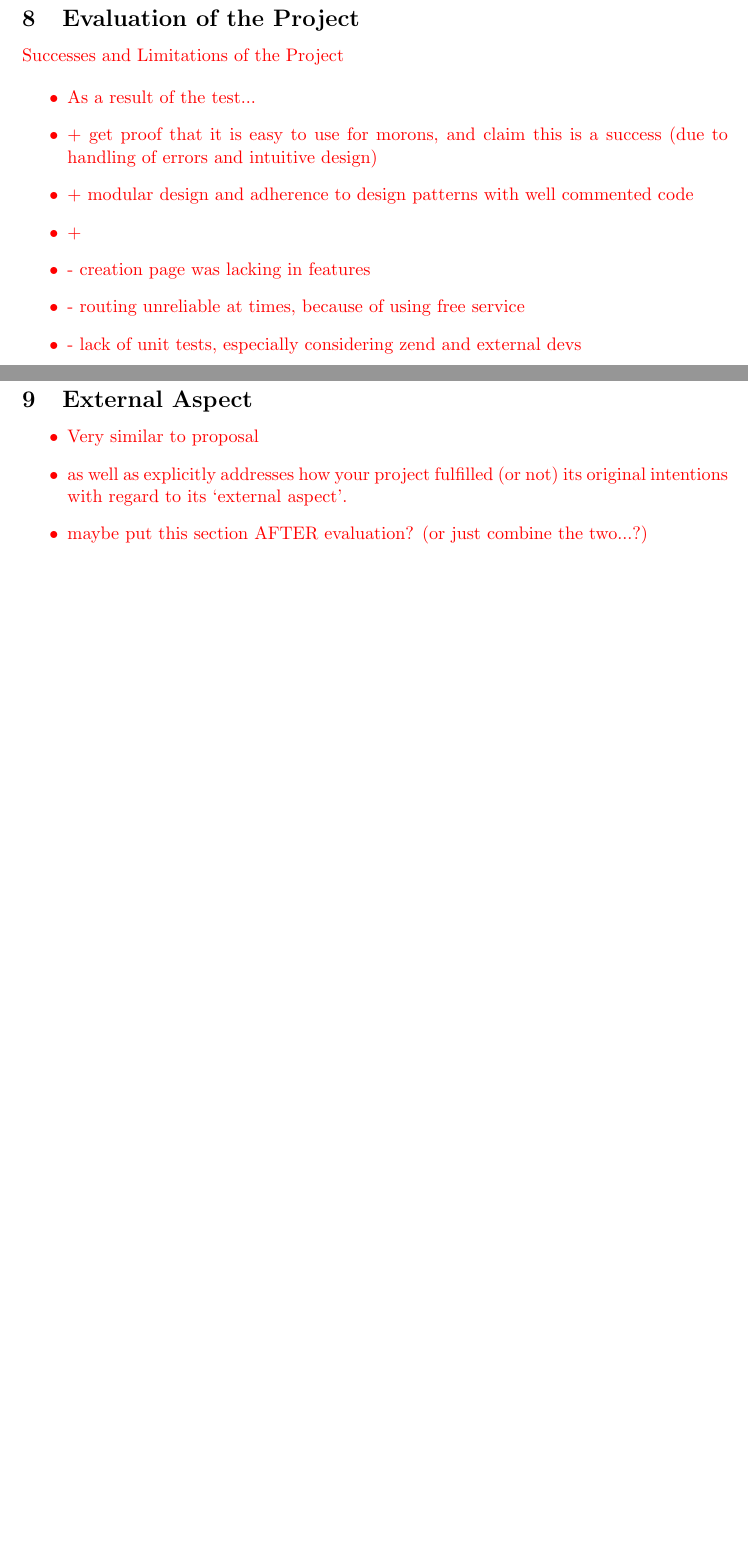
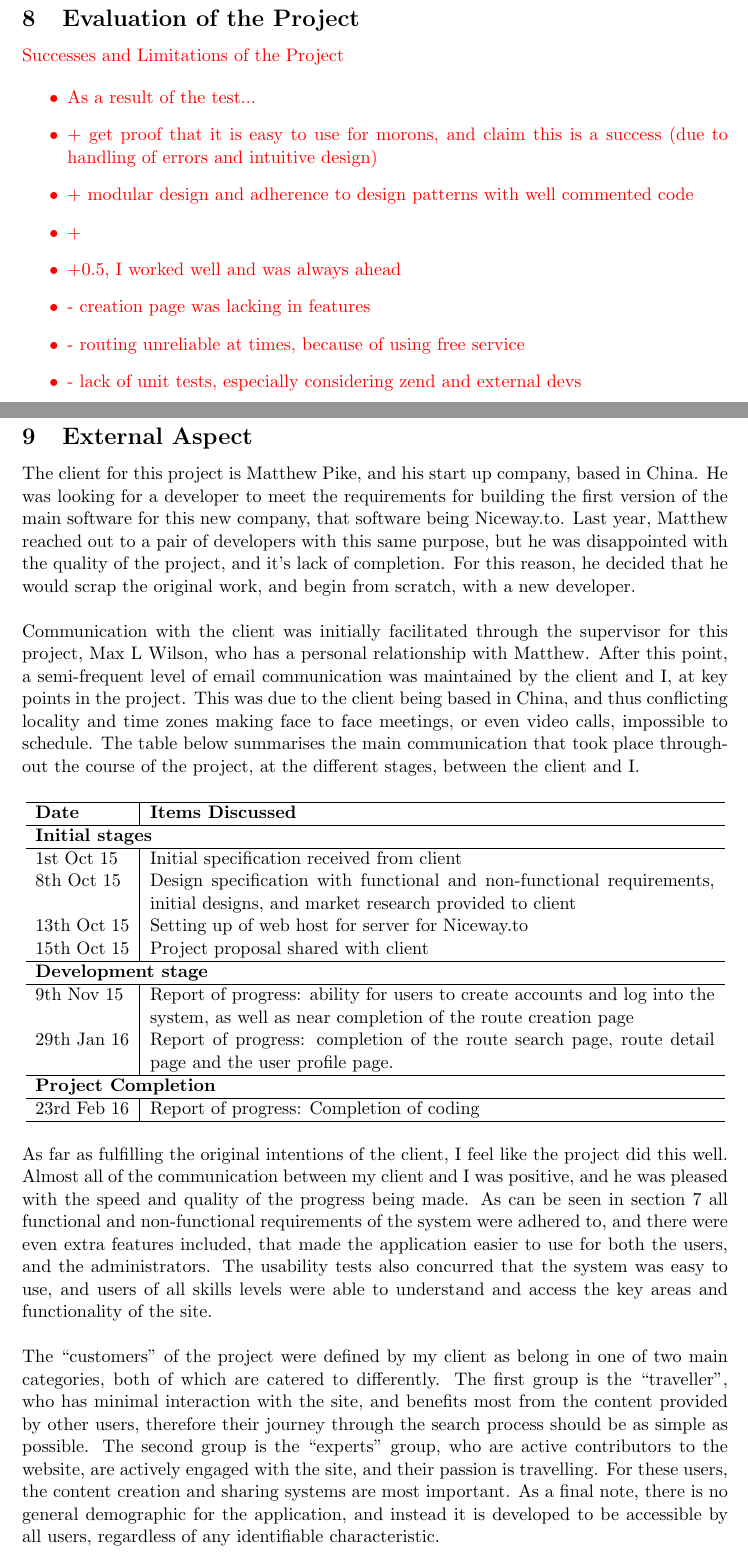
Before and after one commit to nargarawr/ipp-github, a LaTeX thesis (Dissertation/dissertation-psyck.tex, which reads Dissertation/sections/evaluation.tex, Dissertation/sections/external.tex): two parts of pages 38 and 39 of 54, joined at a grey line, cut so that both start at the same text, the shorter picture padded with empty space. Compiled offline with pdfLaTeX.

Commit message:
external aspect section

```diff
--- a/Dissertation/sections/evaluation.tex
+++ b/Dissertation/sections/evaluation.tex
@@ -7,6 +7,7 @@
 		\item + get proof that it is easy to use for morons, and claim this is a success (due to handling of errors and intuitive design)
 		\item + modular design and adherence to design patterns with well commented code
 		\item +
+		\item +0.5, I worked well and was always ahead
 		\item - creation page was lacking in features
 		\item - routing unreliable at times, because of using free service
 		\item - lack of unit tests, especially considering zend and external devs
--- a/Dissertation/sections/external.tex
+++ b/Dissertation/sections/external.tex
@@ -1,8 +1,33 @@
 \section{External Aspect}
-{\color{red}
-	\begin{itemize}
-		\item Very similar to proposal
-		\item as well as explicitly addresses how your project fulfilled (or not) its original intentions with regard to its `external aspect'.
-		\item maybe put this section AFTER evaluation? (or just combine the two...?)
-	\end{itemize}
-}
+
+The client for this project is Matthew Pike, and his start up company, based in China. He was looking for a developer to meet the requirements for building the first version of the main software for this new company, that software being Niceway.to. Last year, Matthew reached out to a pair of developers with this same purpose, but he was disappointed with the quality of the project, and it's lack of completion. For this reason, he decided that he would scrap the original work, and begin from scratch, with a new developer.\ \\
+\ \\
+Communication with the client was initially facilitated through the supervisor for this project, Max L Wilson, who has a personal relationship with Matthew. After this point, a semi-frequent level of email communication was maintained by the client and I, at key points in the project. This was due to the client being based in China, and thus conflicting locality and time zones making face to face meetings, or even video calls, impossible to schedule. The table below summarises the main communication that took place throughout the course of the project, at the different stages, between the client and I.
+
+\begin{center}
+\begin{tabular}{p{2cm}|p{12cm}}
+	\hline
+	\textbf{Date} & \textbf{Items Discussed}\\
+	\hline
+	\multicolumn{2}{l}{\textbf{Initial stages}}\\
+	\hline
+	1st Oct 15 & Initial specification received from client\\
+	8th Oct 15 & Design specification with functional and non-functional requirements, initial designs, and market research provided to client\\
+	13th Oct 15 & Setting up of web host for server for Niceway.to \\
+	15th Oct 15 & Project proposal shared with client \\
+	\hline
+	\multicolumn{2}{l}{\textbf{Development stage}}\\
+	\hline
+	9th Nov 15 & Report of progress: ability for users to create accounts and log into the system, as well as near completion of the route creation page \\
+	29th Jan 16 & Report of progress: completion of the route search page, route detail page and the user profile page.\\
+	\hline
+	\multicolumn{2}{l}{\textbf{Project Completion}}\\
+	\hline
+	23rd Feb 16 & Report of progress: Completion of coding\\
+	\hline
+	\end{tabular}
+\end{center}
+\noindent
+As far as fulfilling the original intentions of the client, I feel like the project did this well. Almost all of the communication between my client and I was positive, and he was pleased with the speed and quality of the progress being made. As can be seen in section \ref{sec:testing} all functional and non-functional requirements of the system were adhered to, and there were even extra features included, that made the application easier to use for both the users, and the administrators. The usability tests also concurred that the system was easy to use, and users of all skills levels were able to understand and access the key areas and functionality of the site.\ \\
+\ \\
+The ``customers'' of the project were defined by my client as belong in one of two main categories, both of which are catered to differently. The first group is the ``traveller'', who has minimal interaction with the site, and benefits most from the content provided by other users, therefore their journey through the search process should be as simple as possible. The second group is the ``experts'' group, who are active contributors to the website, are actively engaged with the site, and their passion is travelling. For these users, the content creation and sharing systems are most important. As a final note, there is no general demographic for the application, and instead it is developed to be accessible by all users, regardless of any identifiable characteristic.
```
Also changed, not shown: Dissertation/sections/testing.tex (+1 -0 lines), 5 other files.
